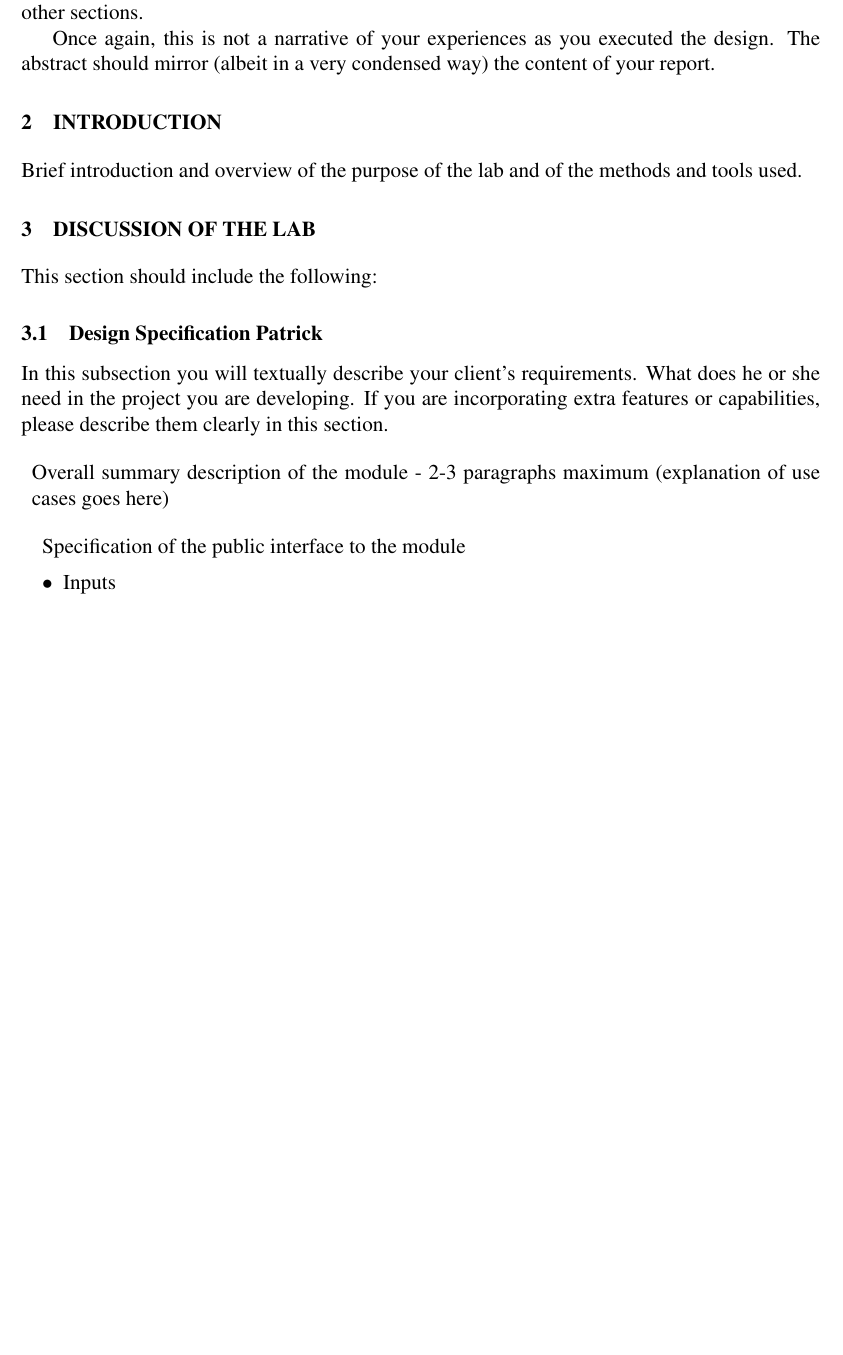
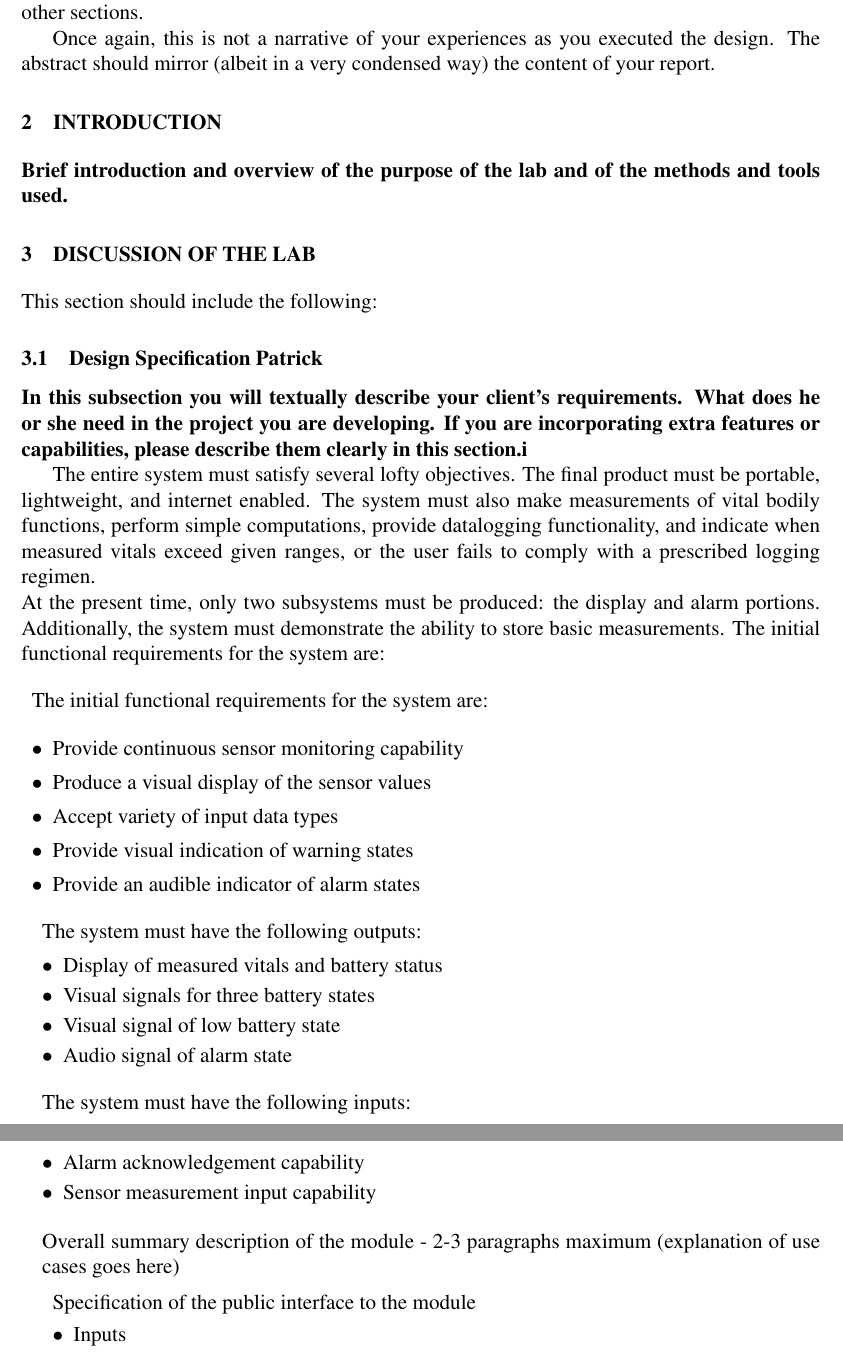
Before and after one commit to ellingjp/ee472, a LaTeX document (lab2/lab2_report.tex): part of page 3 of 6 before the commit and two parts of pages 3 and 4 of 7 after it, the two joined at a grey line, cut so that both start at the same text, the shorter picture padded with empty space. Compiled offline with pdfLaTeX.

Commit message:
added requirements info

```diff
--- a/lab2/lab2_report.tex
+++ b/lab2/lab2_report.tex
@@ -117,7 +117,40 @@ This section should include the following:
 
 \subsection{Design Specification  Patrick}
 
-In this subsection you will textually describe your client's requirements.  What does he or she need in the project you are developing.  If you are incorporating extra features or capabilities, please describe them clearly in this section.
+\textbf{In this subsection you will textually describe your client's requirements.  What does he or she need in the project you are developing.  If you are incorporating extra features or capabilities, please describe them clearly in this section.i}
+
+The entire system must satisfy several lofty objectives. The final product must be portable, lightweight, and internet enabled. The system must also make measurements of vital bodily functions, perform simple computations, provide datalogging functionality, and indicate when measured vitals exceed given ranges, or the user fails to comply with a prescribed logging regimen. \\
+At the present time, only two subsystems must be produced: the display and alarm portions. Additionally, the system must demonstrate the ability to store basic measurements. The initial functional requirements for the system are:
+
+\begin{itemize}[$$]
+  \item The initial functional requirements for the system are:
+
+    \begin{itemize}[$\bullet$]
+      \item Provide continuous sensor monitoring capability
+      \item Produce a visual display of the sensor values
+      \item Accept variety of input data types
+      \item Provide visual indication of warning states
+      \item Provide an audible indicator of alarm states
+\end{itemize}
+
+\begin{itemize}[$$]
+  \item The system must have the following outputs:
+    \begin{itemize}[$\bullet$]
+      \item Display of measured vitals and battery status
+      \item Visual signals for three battery states
+      \item Visual signal of low battery state
+      \item Audio signal of alarm state
+    \end{itemize}
+\end{itemize}
+
+\begin{itemize}[$$]
+  \item The system must have the following inputs:
+    \begin{itemize}[$\bullet$]
+      \item Alarm acknowledgement capability
+      \item Sensor measurement input capability
+    \end{itemize}
+\end{itemize}
+
 
 \begin{itemize}[$$]
   \item Overall summary description of the module - 2-3 paragraphs maximum (explanation of use cases goes here)
```
Also changed, not shown: lab2/lab2_report.tex (2 more changed lines).
